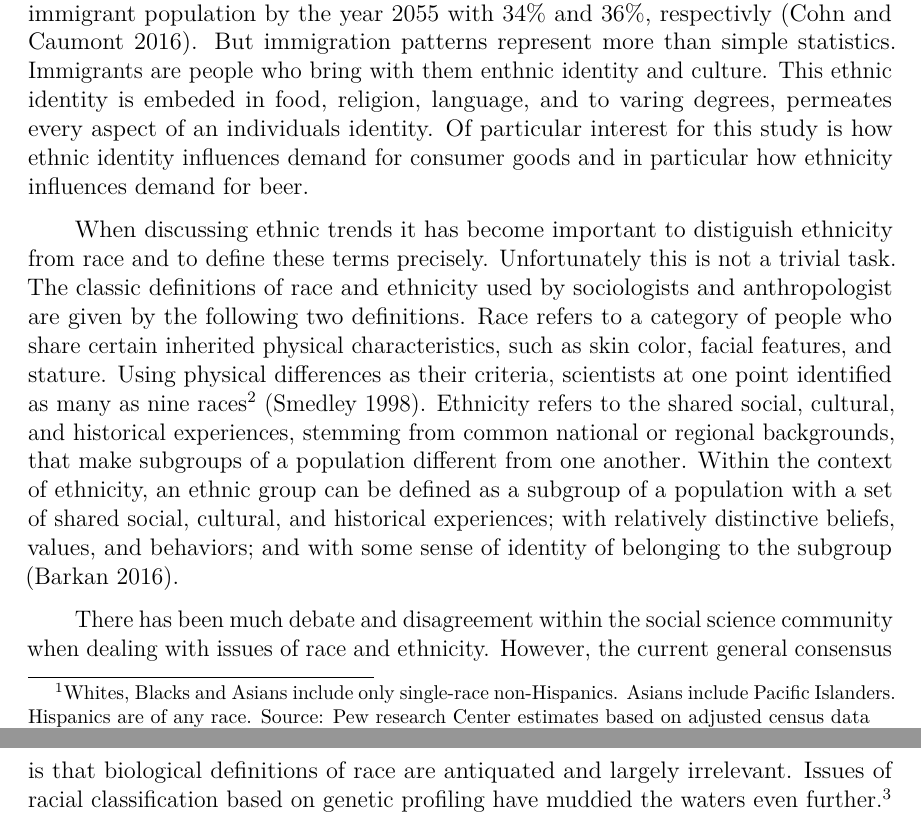
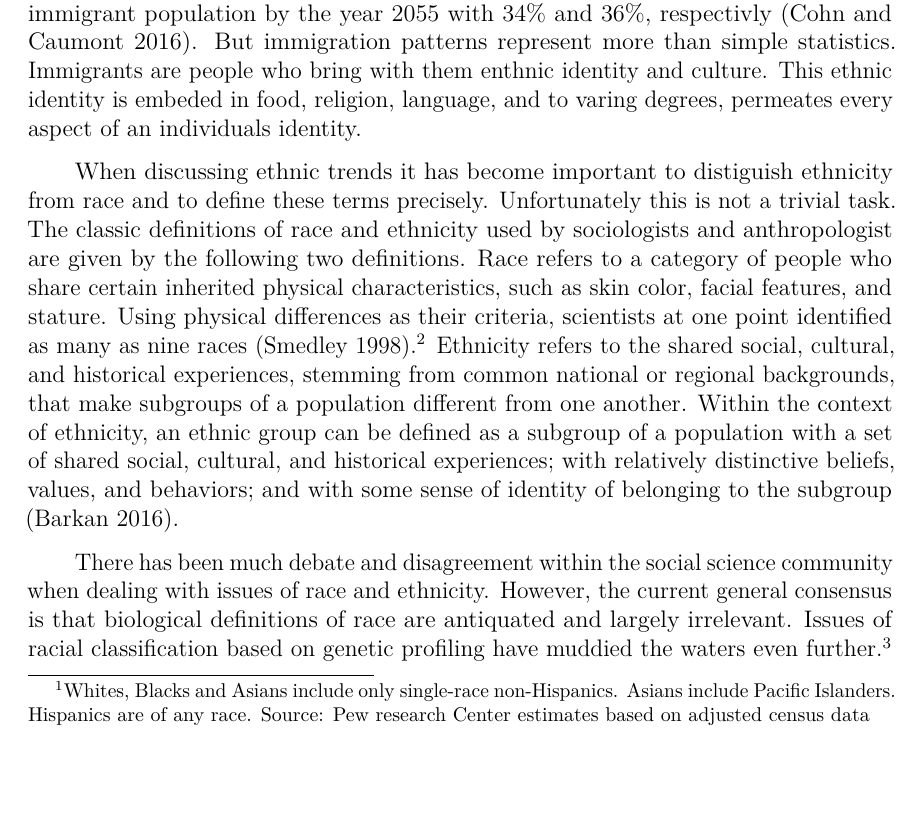
Before and after one commit to malooney/MS_Thesis, an R Markdown document (paper/differentiated_Beer_Demand.Rmd): two parts of pages 2 and 3 of 6 before the commit and part of page 2 of 5 after it, the two joined at a grey line, cut so that both start at the same text, the shorter picture padded with empty space. The pictures show the output file paper/differentiated_Beer_Demand.pdf that the author committed with the source.

Commit message:
paper draft

```diff
--- a/paper/differentiated_Beer_Demand.Rmd
+++ b/paper/differentiated_Beer_Demand.Rmd
@@ -55,6 +55,6 @@ geometry: margin = 1.25in
 
 
-\qquad When discussing ethnic trends it has become important to distiguish ethnicity from race and to define these terms precisely. Unfortunately this is not a trivial task. The classic definitions of race and ethnicity used by sociologists and anthropologist are given by the following two definitions. Race refers to a category of people who share certain inherited physical characteristics, such as skin color, facial features, and stature. Using physical differences as their criteria, scientists at one point identified as many as nine races^[African, American Indian or Native American, Asian, Australian Aborigine, European (more commonly called “white”), Indian, Melanesian, Micronesian, and Polynesian] [@Smedley:1998wf]. Ethnicity refers to the shared social, cultural, and historical experiences, stemming from common national or regional backgrounds, that make subgroups of a population different from one another. Within the context of ethnicity, an ethnic group can be defined as a subgroup of a population with a set of shared social, cultural, and historical experiences; with relatively distinctive beliefs, values, and behaviors; and with some sense of identity of belonging to the subgroup [@Barkan:2016wf].
+\qquad When discussing ethnic trends it has become important to distiguish ethnicity from race and to define these terms precisely. Unfortunately this is not a trivial task. The classic definitions of race and ethnicity used by sociologists and anthropologist are given by the following two definitions. Race refers to a category of people who share certain inherited physical characteristics, such as skin color, facial features, and stature. Using physical differences as their criteria, scientists at one point identified as many as nine races [@Smedley:1998wf].^[African, American Indian or Native American, Asian, Australian Aborigine, European (more commonly called “white”), Indian, Melanesian, Micronesian, and Polynesian] Ethnicity refers to the shared social, cultural, and historical experiences, stemming from common national or regional backgrounds, that make subgroups of a population different from one another. Within the context of ethnicity, an ethnic group can be defined as a subgroup of a population with a set of shared social, cultural, and historical experiences; with relatively distinctive beliefs, values, and behaviors; and with some sense of identity of belonging to the subgroup [@Barkan:2016wf].
 
 
 \qquad There has been much debate and disagreement within the social science community when dealing with issues of race and ethnicity. However, the current general consensus is that biological definitions of race are antiquated and largely irrelevant. Issues of racial classification based on genetic profiling have muddied the waters even further.^[With the availability of DNA testing by companies such as Ancestry.com and 23andMe many people discover the true racial diversity within thier genes.] With the current level of genetic diversity present in the world today it is not possible to classify an individual as purely one race over another. The idea of racial classification based on biology has dissolved and the idea of ethnic identity has emerged as the preferred method of individual demographic identifier. Due to the complexity of the problems related to using biological race as a demographic identifier we will instead use the concept of ethnicity as defined above. An increasing number of data sets are including questions about ethnicity. This self reporting of ethnic identity is fundamentally inline with the widely accepted definitions of ethnicity and thus we feel it more appropriate to use ethnic demographic information over race.
```
Also changed, not shown: paper/differentiated_Beer_Demand.pdf, paper/differentiated_Beer_Demand.Rmd (2 more changed lines).
